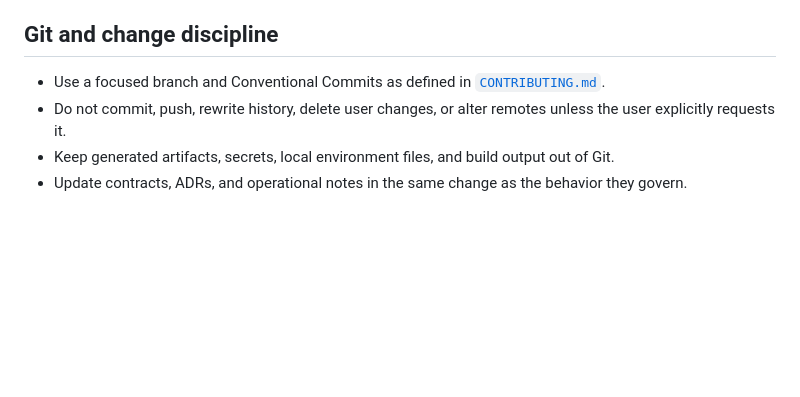
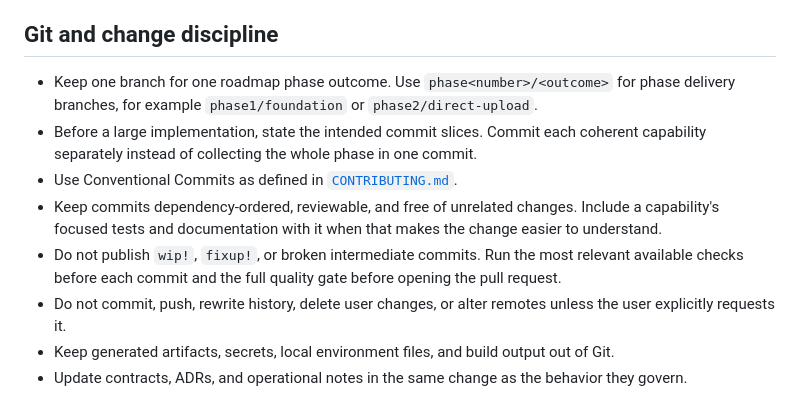
Before and after one commit to nuttayoz/aiflow-engine, a Markdown page: AGENTS.md, the part around the change. GitHub-like rendering; blank space fills up the shorter version.

```diff
--- a/AGENTS.md
+++ b/AGENTS.md
@@ -76,7 +76,19 @@ Do not silently choose between conflicting rules. State the conflict and resolve
 
 ## Git and change discipline
 
-- Use a focused branch and Conventional Commits as defined in [`CONTRIBUTING.md`](CONTRIBUTING.md).
+- Keep one branch for one roadmap phase outcome. Use `phase<number>/<outcome>` for
+  phase delivery branches, for example `phase1/foundation` or
+  `phase2/direct-upload`.
+- Before a large implementation, state the intended commit slices. Commit each
+  coherent capability separately instead of collecting the whole phase in one
+  commit.
+- Use Conventional Commits as defined in [`CONTRIBUTING.md`](CONTRIBUTING.md).
+- Keep commits dependency-ordered, reviewable, and free of unrelated changes.
+  Include a capability's focused tests and documentation with it when that makes
+  the change easier to understand.
+- Do not publish `wip!`, `fixup!`, or broken intermediate commits. Run the most
+  relevant available checks before each commit and the full quality gate before
+  opening the pull request.
 - Do not commit, push, rewrite history, delete user changes, or alter remotes unless the user explicitly requests it.
 - Keep generated artifacts, secrets, local environment files, and build output out of Git.
 - Update contracts, ADRs, and operational notes in the same change as the behavior they govern.
```
Also changed, not shown: CONTRIBUTING.md (+31 -6 lines).
